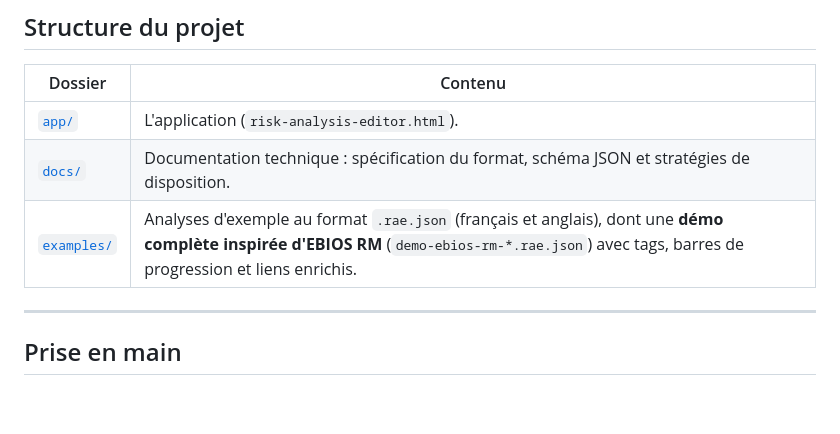
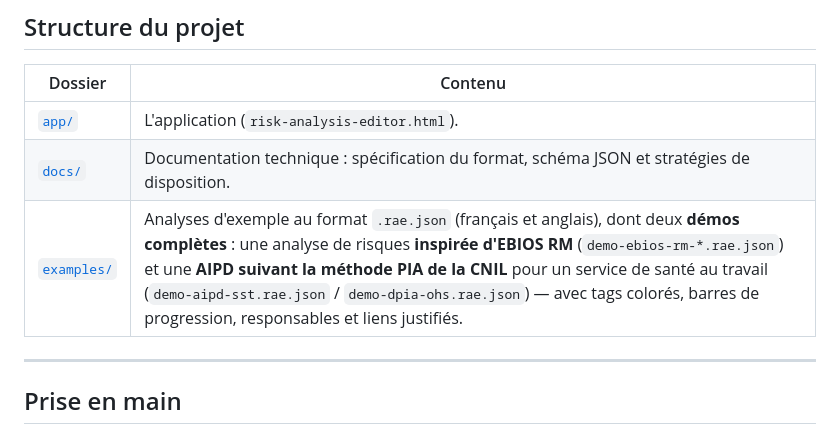
Before and after one commit to StephaneV/Risk-Analysis-Editor, a Markdown page: README.fr.md, the part around the change. Drawn GitHub-style; blank space fills up the shorter version.

Commit message:
docs: demo AIPD CNIL bilingue (ACME SST) et ajout des demos a la liste des exemples

```diff
--- a/README.fr.md
+++ b/README.fr.md
@@ -74,7 +74,7 @@ Toute l'analyse tient dans un fichier **`.rae.json`** autoportant : grille, risq
 |---|---|
 | [`app/`](app/) | L'application (`risk-analysis-editor.html`). |
 | [`docs/`](docs/) | Documentation technique : spécification du format, schéma JSON et stratégies de disposition. |
-| [`examples/`](examples/) | Analyses d'exemple au format `.rae.json` (français et anglais), dont une **démo complète inspirée d'EBIOS RM** (`demo-ebios-rm-*.rae.json`) avec tags, barres de progression et liens enrichis. |
+| [`examples/`](examples/) | Analyses d'exemple au format `.rae.json` (français et anglais), dont deux **démos complètes** : une analyse de risques **inspirée d'EBIOS RM** (`demo-ebios-rm-*.rae.json`) et une **AIPD suivant la méthode PIA de la CNIL** pour un service de santé au travail (`demo-aipd-sst.rae.json` / `demo-dpia-ohs.rae.json`) — avec tags colorés, barres de progression, responsables et liens justifiés. |
 
 ---
 
```
Also changed, not shown: README.md (+1 -1 lines).
